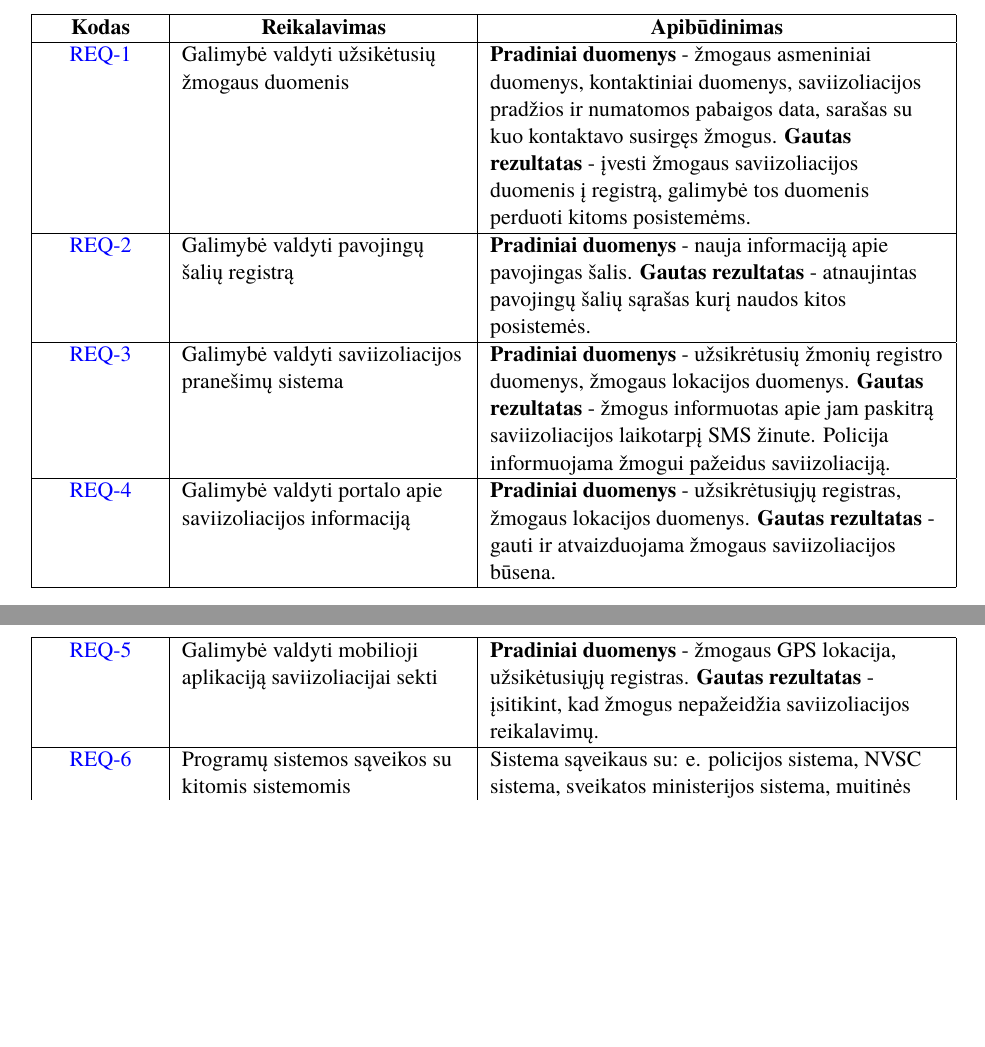
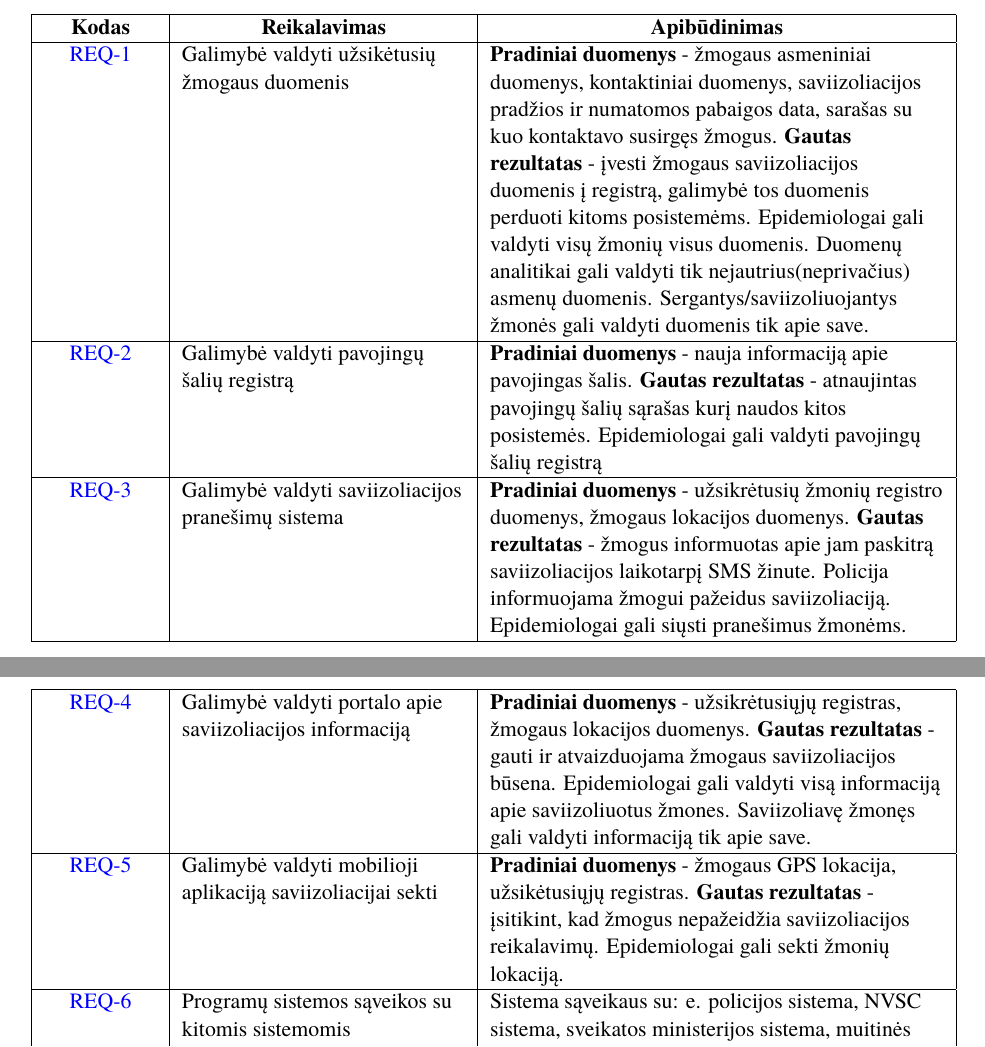
Before and after one commit to macro161/RequirementsEngineering, a LaTeX document (Lab2/lab2.tex): two parts of pages 11 and 12 of 14, joined at a grey line, cut so that both start at the same text, the shorter picture padded with empty space. Compiled offline with XeLaTeX; a missing font is replaced by an installed copy or a similar font.

Commit message:
bizki prideta prie reikalavimu

```diff
--- a/Lab2/lab2.tex
+++ b/Lab2/lab2.tex
@@ -473,21 +473,33 @@ paremtas operacijų ir palaikymo grupės perspektyva.
 		\reqCode &
 		Galimybė valdyti užsikėtusių žmogaus duomenis&
 		\textbf{Pradiniai duomenys} - žmogaus asmeniniai duomenys, kontaktiniai duomenys, saviizoliacijos pradžios ir numatomos pabaigos data, sarašas su kuo kontaktavo susirgęs žmogus.
-		\textbf{Gautas rezultatas} - įvesti žmogaus saviizoliacijos duomenis į registrą, galimybė tos duomenis perduoti kitoms posistemėms. \\ \hline
+		\textbf{Gautas rezultatas} - įvesti žmogaus saviizoliacijos duomenis į registrą, galimybė tos duomenis perduoti kitoms posistemėms.
+		Epidemiologai gali valdyti visų žmonių visus duomenis. Duomenų analitikai gali valdyti tik nejautrius(neprivačius) asmenų duomenis. Sergantys/saviizoliuojantys žmonės gali valdyti duomenis tik apie save.
+		\\ \hline
 		\reqCode &
 		Galimybė valdyti pavojingų šalių registrą&
-		\textbf{Pradiniai duomenys} - nauja informaciją apie pavojingas šalis. \textbf{Gautas rezultatas} - atnaujintas pavojingų šalių sąrašas kurį naudos kitos posistemės.\\ \hline
+		\textbf{Pradiniai duomenys} - nauja informaciją apie pavojingas šalis. \textbf{Gautas rezultatas} - atnaujintas pavojingų šalių sąrašas kurį naudos kitos posistemės.
+		Epidemiologai gali valdyti pavojingų šalių registrą
+		\\ \hline
 		\reqCode &
 		Galimybė valdyti saviizoliacijos pranešimų sistema&
-		\textbf{Pradiniai duomenys} - užsikrėtusių žmonių registro duomenys, žmogaus lokacijos duomenys. \textbf{Gautas rezultatas} - žmogus informuotas apie jam paskitrą saviizoliacijos laikotarpį SMS žinute. Policija informuojama žmogui pažeidus saviizoliaciją.\\ \hline
+		\textbf{Pradiniai duomenys} - užsikrėtusių žmonių registro duomenys, žmogaus lokacijos duomenys. \textbf{Gautas rezultatas} - žmogus informuotas apie jam paskitrą saviizoliacijos laikotarpį SMS žinute. Policija informuojama žmogui pažeidus saviizoliaciją.
+		Epidemiologai gali siųsti pranešimus žmonėms.
+		\\ \hline
 		\reqCode &
 		Galimybė valdyti portalo apie saviizoliacijos informaciją&
-		\textbf{Pradiniai duomenys} - užsikrėtusiųjų registras, žmogaus lokacijos duomenys. \textbf{Gautas rezultatas} - gauti ir atvaizduojama žmogaus saviizoliacijos būsena.\\ \hline
+		\textbf{Pradiniai duomenys} - užsikrėtusiųjų registras, žmogaus lokacijos duomenys. \textbf{Gautas rezultatas} - gauti ir atvaizduojama žmogaus saviizoliacijos būsena.
+		Epidemiologai gali valdyti visą informaciją apie saviizoliuotus žmones. Saviizoliavę žmonęs gali valdyti informaciją tik apie save.
+		\\ \hline
 		\reqCode &
 		Galimybė valdyti mobilioji aplikaciją saviizoliacijai sekti&
-		\textbf{Pradiniai duomenys} - žmogaus GPS lokacija, užsikėtusiųjų registras. \textbf{Gautas rezultatas} - įsitikint, kad žmogus nepažeidžia saviizoliacijos reikalavimų.\\ \hline								\reqCode &
+		\textbf{Pradiniai duomenys} - žmogaus GPS lokacija, užsikėtusiųjų registras. \textbf{Gautas rezultatas} - įsitikint, kad žmogus nepažeidžia saviizoliacijos reikalavimų.
+		Epidemiologai gali sekti žmonių lokaciją.
+		\\ \hline
+		\reqCode &
 		Programų sistemos sąveikos su kitomis sistemomis&
-		Sistema sąveikaus su: e. policijos sistema, NVSC sistema, sveikatos ministerijos sistema, muitinės sistema, e. sveikatos sistema, karštosios linijos sistema, renginų organizatorių sistema.\\ \hline
+		Sistema sąveikaus su: e. policijos sistema, NVSC sistema, sveikatos ministerijos sistema, muitinės sistema, e. sveikatos sistema, karštosios linijos sistema, renginų organizatorių sistema.
+		\\ \hline
 		\reqCode &
 		Programų sistemos atitikimas galiojantiems teisės aktams&
 		Sistema atitinka Lietuvos ir Europos teisės aktams.
```
Also changed, not shown: Lab2/lab2.pdf.
